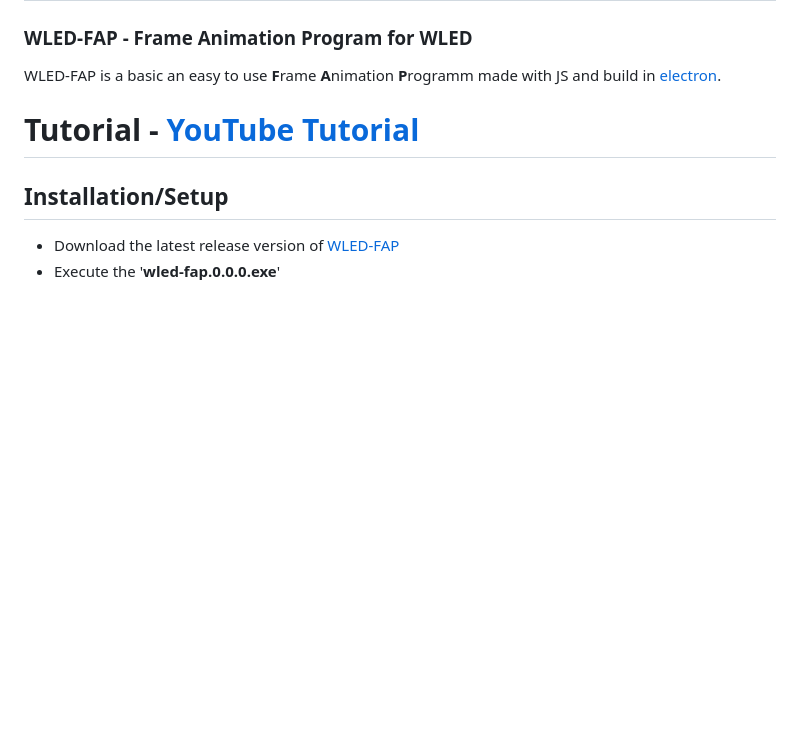
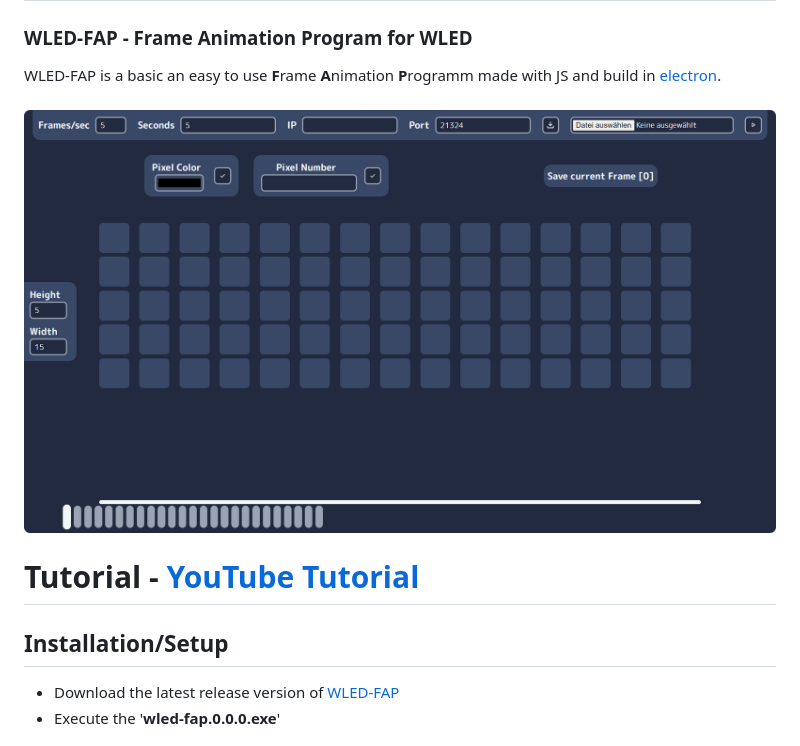
Before and after one commit to RolandDaum/WLED-FAP, a Markdown page: README.md, the part around the change. Drawn GitHub-style; blank space fills up the shorter version.

```diff
--- a/README.md
+++ b/README.md
@@ -4,6 +4,8 @@
 ### WLED-FAP - Frame Animation Program for WLED
 
 WLED-FAP is a basic an easy to use **F**rame **A**nimation **P**rogramm made with JS and build in [electron](https://github.com/electron/).
+
+### ![WLED-FAP UI](img/WLED-FAPUI.png)
 
 # Tutorial - [YouTube Tutorial](https://youtu.be/ivSfaMmUXWA)
 ## Installation/Setup
```
